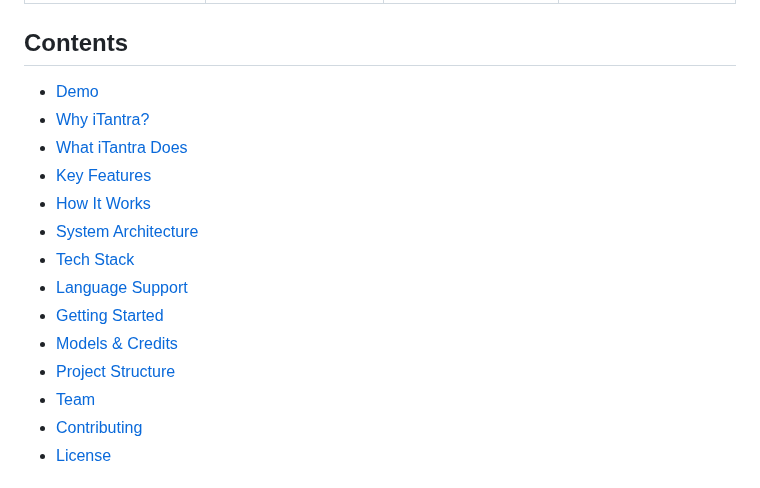
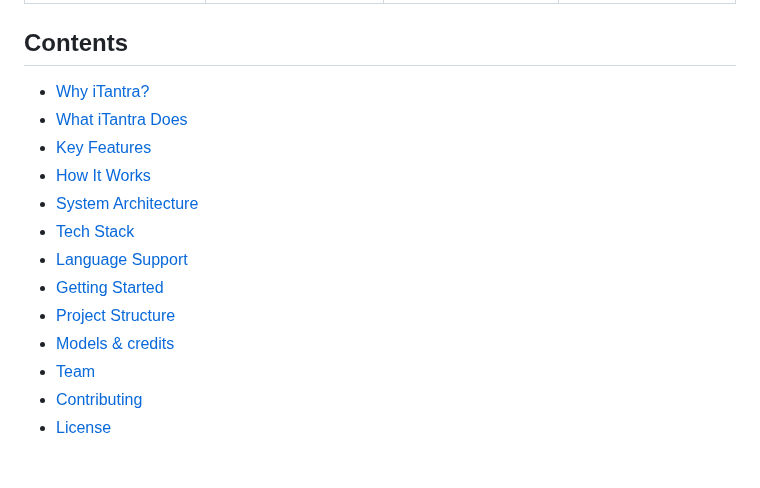
Before and after one commit to uditya001/iTantra, a Markdown page: README.md, the part around the change. Drawn GitHub-style.

```diff
--- a/README.md
+++ b/README.md
@@ -28,7 +28,6 @@ No internet. No cloud APIs. Speak in your language on one phone, it's heard alou
 
 ## Contents
 
-- [Demo](#demo)
 - [Why iTantra?](#why-itantra)
 - [What iTantra Does](#what-itantra-does)
 - [Key Features](#key-features)
@@ -37,8 +36,8 @@ No internet. No cloud APIs. Speak in your language on one phone, it's heard alou
 - [Tech Stack](#tech-stack)
 - [Language Support](#language-support)
 - [Getting Started](#getting-started)
-- [Models & Credits](#models--credits)
 - [Project Structure](#project-structure)
+- [Models & credits](#models--credits)
 - [Team](#team)
 - [Contributing](#contributing)
 - [License](#license)
```
